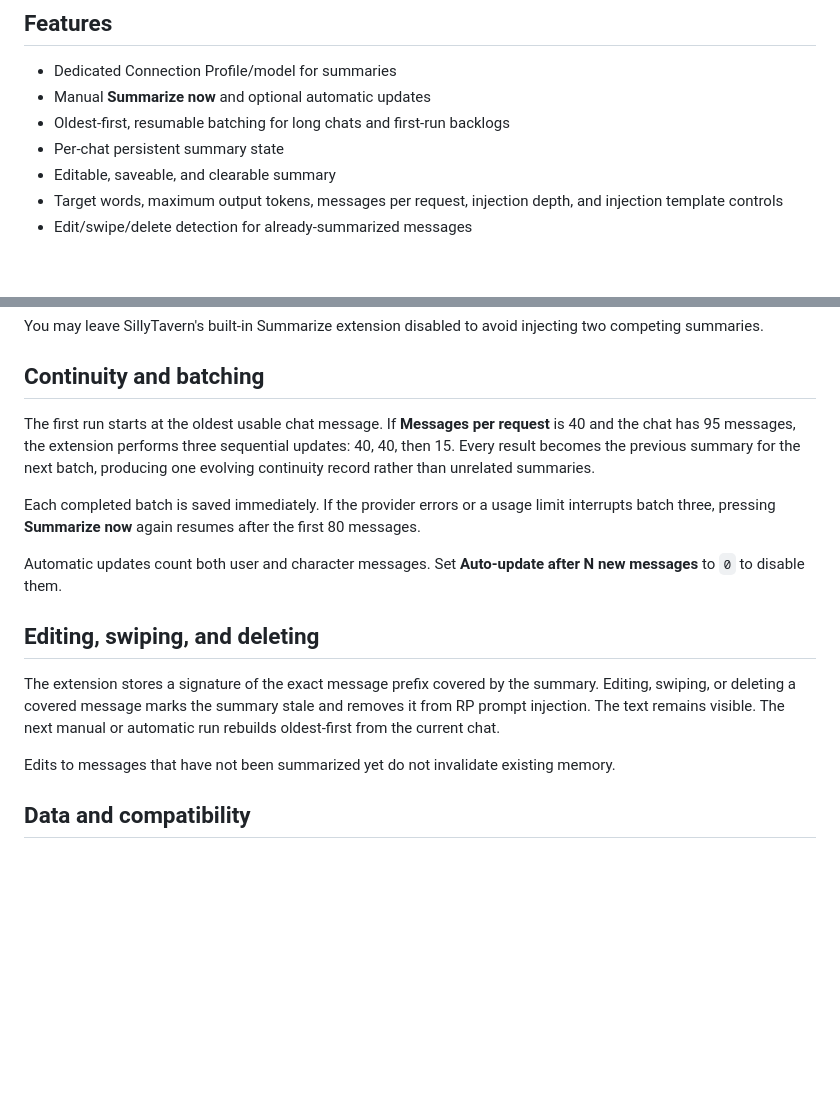
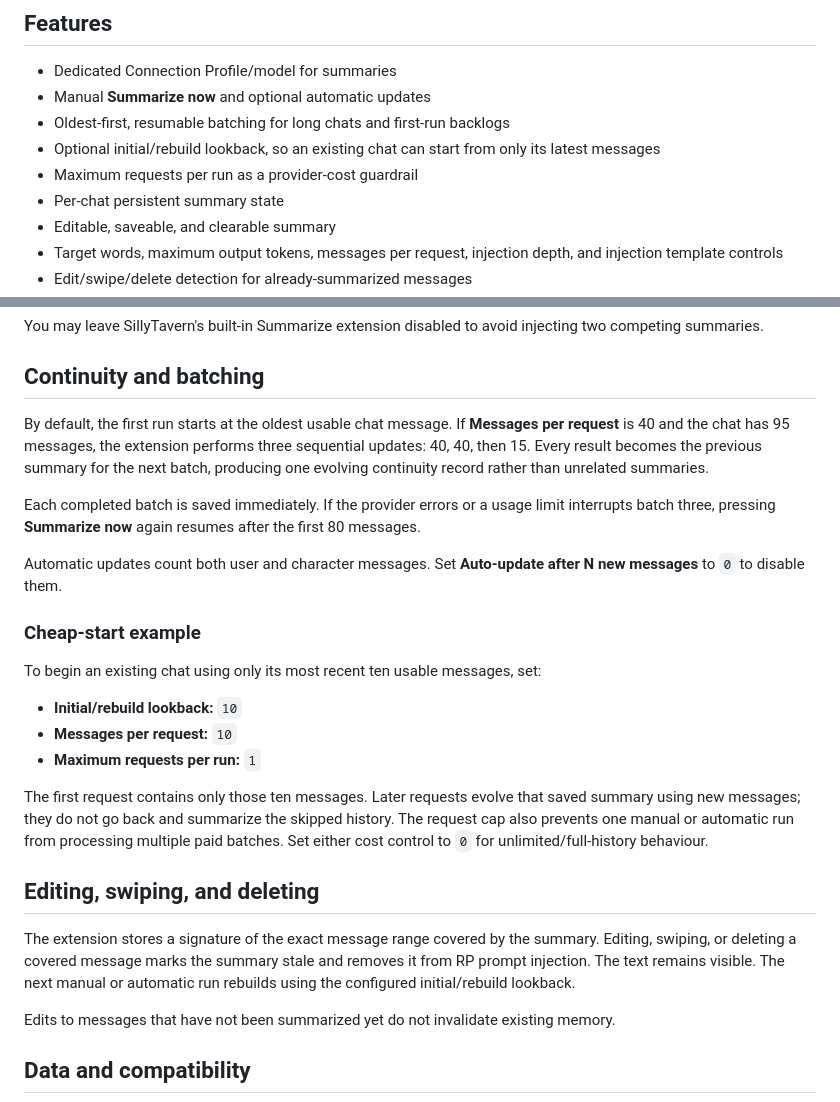
Before and after one commit to elfaelia/Sillytavern-Independent-Summarizer, a Markdown page: README.md, 2 parts joined by grey strips. GitHub-like rendering; blank space fills up the shorter version.

Commit message:
Update README.md for v0.3.1

```diff
--- a/README.md
+++ b/README.md
@@ -9,6 +9,8 @@ The summarization request sends only the extension's prompt, the previously save
 - Dedicated Connection Profile/model for summaries
 - Manual **Summarize now** and optional automatic updates
 - Oldest-first, resumable batching for long chats and first-run backlogs
+- Optional initial/rebuild lookback, so an existing chat can start from only its latest messages
+- Maximum requests per run as a provider-cost guardrail
 - Per-chat persistent summary state
 - Editable, saveable, and clearable summary
 - Target words, maximum output tokens, messages per request, injection depth, and injection template controls
@@ -38,15 +40,25 @@ You may leave SillyTavern's built-in Summarize extension disabled to avoid injec
 
 ## Continuity and batching
 
-The first run starts at the oldest usable chat message. If **Messages per request** is 40 and the chat has 95 messages, the extension performs three sequential updates: 40, 40, then 15. Every result becomes the previous summary for the next batch, producing one evolving continuity record rather than unrelated summaries.
+By default, the first run starts at the oldest usable chat message. If **Messages per request** is 40 and the chat has 95 messages, the extension performs three sequential updates: 40, 40, then 15. Every result becomes the previous summary for the next batch, producing one evolving continuity record rather than unrelated summaries.
 
 Each completed batch is saved immediately. If the provider errors or a usage limit interrupts batch three, pressing **Summarize now** again resumes after the first 80 messages.
 
 Automatic updates count both user and character messages. Set **Auto-update after N new messages** to `0` to disable them.
 
+### Cheap-start example
+
+To begin an existing chat using only its most recent ten usable messages, set:
+
+- **Initial/rebuild lookback:** `10`
+- **Messages per request:** `10`
+- **Maximum requests per run:** `1`
+
+The first request contains only those ten messages. Later requests evolve that saved summary using new messages; they do not go back and summarize the skipped history. The request cap also prevents one manual or automatic run from processing multiple paid batches. Set either cost control to `0` for unlimited/full-history behaviour.
+
 ## Editing, swiping, and deleting
 
-The extension stores a signature of the exact message prefix covered by the summary. Editing, swiping, or deleting a covered message marks the summary stale and removes it from RP prompt injection. The text remains visible. The next manual or automatic run rebuilds oldest-first from the current chat.
+The extension stores a signature of the exact message range covered by the summary. Editing, swiping, or deleting a covered message marks the summary stale and removes it from RP prompt injection. The text remains visible. The next manual or automatic run rebuilds using the configured initial/rebuild lookback.
 
 Edits to messages that have not been summarized yet do not invalidate existing memory.
 
```
